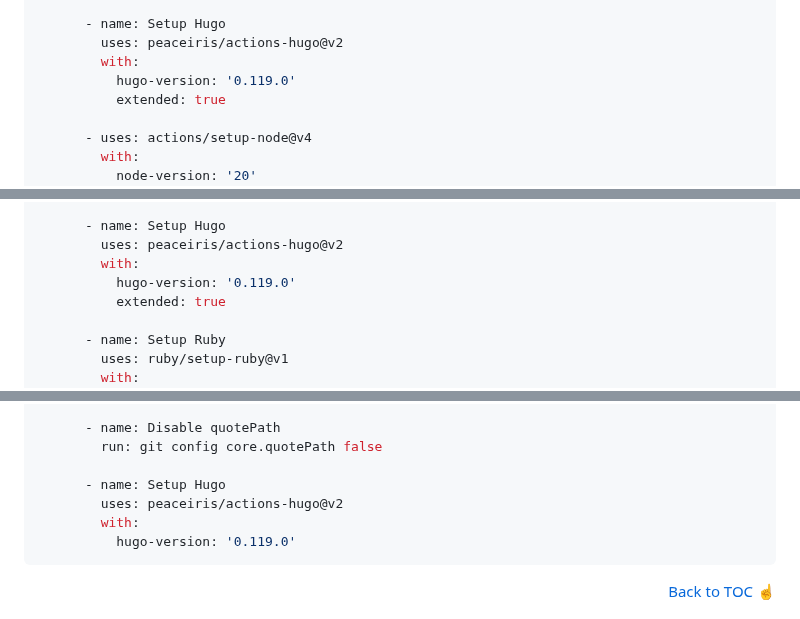
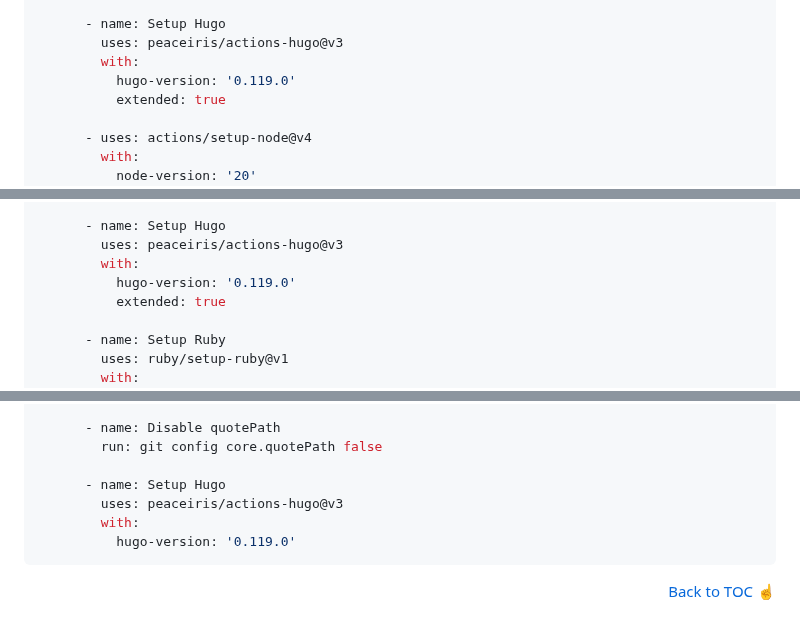
Before and after one commit to peaceiris/actions-hugo, a Markdown page: README.md, 3 parts joined by grey strips. GitHub-like rendering.

````diff
--- a/README.md
+++ b/README.md
@@ -256,7 +256,7 @@ jobs:
           fetch-depth: 0         # Fetch all history for .GitInfo and .Lastmod
 
       - name: Setup Hugo
-        uses: peaceiris/actions-hugo@v2
+        uses: peaceiris/actions-hugo@v3
         with:
           hugo-version: '0.119.0'
           extended: true
@@ -310,7 +310,7 @@ jobs:
           fetch-depth: 0    # Fetch all history for .GitInfo and .Lastmod
 
       - name: Setup Hugo
-        uses: peaceiris/actions-hugo@v2
+        uses: peaceiris/actions-hugo@v3
         with:
           hugo-version: '0.119.0'
           extended: true
@@ -364,7 +364,7 @@ jobs:
         run: git config core.quotePath false
 
       - name: Setup Hugo
-        uses: peaceiris/actions-hugo@v2
+        uses: peaceiris/actions-hugo@v3
         with:
           hugo-version: '0.119.0'
 ```
````
Also changed, not shown: other parts of README.md (+4 -4 lines).
